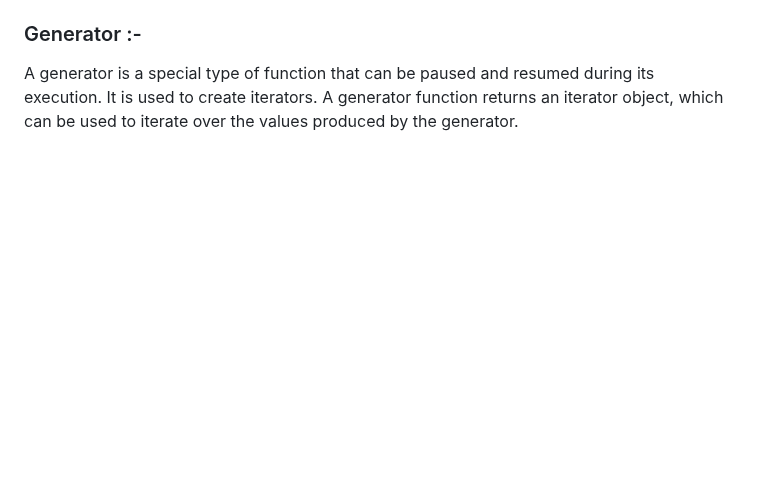
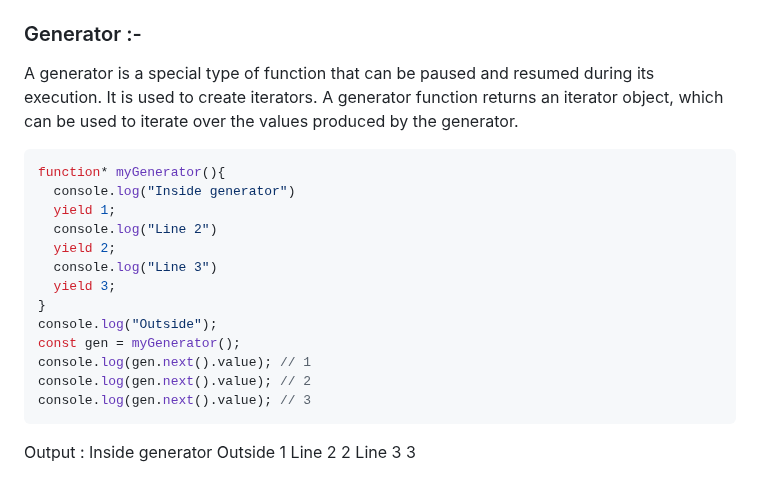
Before and after one commit to durgeshshukla18/Web-Development, a Markdown page: Notes/JS_PWSkills.md, the part around one of its changes. Rendered like a GitHub page; blank space fills up the shorter version.

Commit message:
updating notes

````diff
--- a/Notes/JS_PWSkills.md
+++ b/Notes/JS_PWSkills.md
@@ -495,3 +495,28 @@ In JS , an iterator is an object that implements the `Symbol.iterator` method, w
 
 ### Generator :-
 A generator is a special type of function that can be paused and resumed during its execution. It is used to create iterators. A generator function returns an iterator object, which can be used to iterate over the values produced by the generator.
+
+```JS
+function* myGenerator(){
+  console.log("Inside generator")
+  yield 1;
+  console.log("Line 2")
+  yield 2;
+  console.log("Line 3")
+  yield 3;
+}
+console.log("Outside");
+const gen = myGenerator();
+console.log(gen.next().value); // 1
+console.log(gen.next().value); // 2
+console.log(gen.next().value); // 3
+```
+Output :
+Inside generator
+Outside
+1
+Line 2
+2
+Line 3
+3
+
````
Also changed, not shown: other parts of Notes/JS_PWSkills.md (+73 -0 lines).
